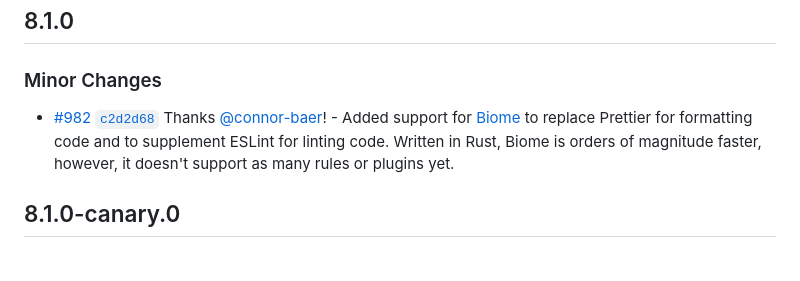
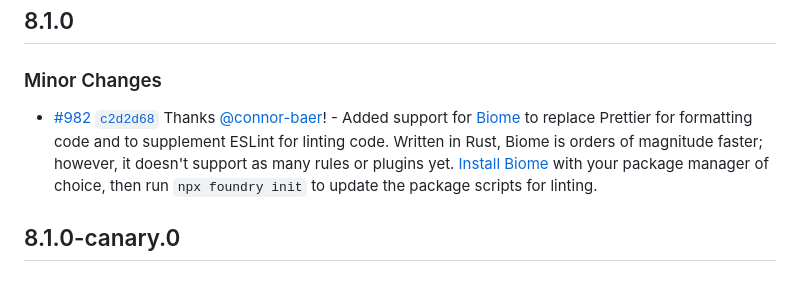
Before and after one commit to sumup-oss/foundry, a Markdown page: CHANGELOG.md, the part around the change. Drawn GitHub-style.

Commit message:
Add migration instructions

```diff
--- a/CHANGELOG.md
+++ b/CHANGELOG.md
@@ -4,7 +4,7 @@
 
 ### Minor Changes
 
-- [#982](https://github.com/sumup-oss/foundry/pull/982) [`c2d2d68`](https://github.com/sumup-oss/foundry/commit/c2d2d68995ece4cd893eb10333a37b5b77453b2e) Thanks [@connor-baer](https://github.com/connor-baer)! - Added support for [Biome](https://biomejs.dev/) to replace Prettier for formatting code and to supplement ESLint for linting code. Written in Rust, Biome is orders of magnitude faster, however, it doesn't support as many rules or plugins yet.
+- [#982](https://github.com/sumup-oss/foundry/pull/982) [`c2d2d68`](https://github.com/sumup-oss/foundry/commit/c2d2d68995ece4cd893eb10333a37b5b77453b2e) Thanks [@connor-baer](https://github.com/connor-baer)! - Added support for [Biome](https://biomejs.dev/) to replace Prettier for formatting code and to supplement ESLint for linting code. Written in Rust, Biome is orders of magnitude faster; however, it doesn't support as many rules or plugins yet. [Install Biome](https://biomejs.dev/guides/getting-started/) with your package manager of choice, then run `npx foundry init` to update the package scripts for linting.
 
 ## 8.1.0-canary.0
 
```
